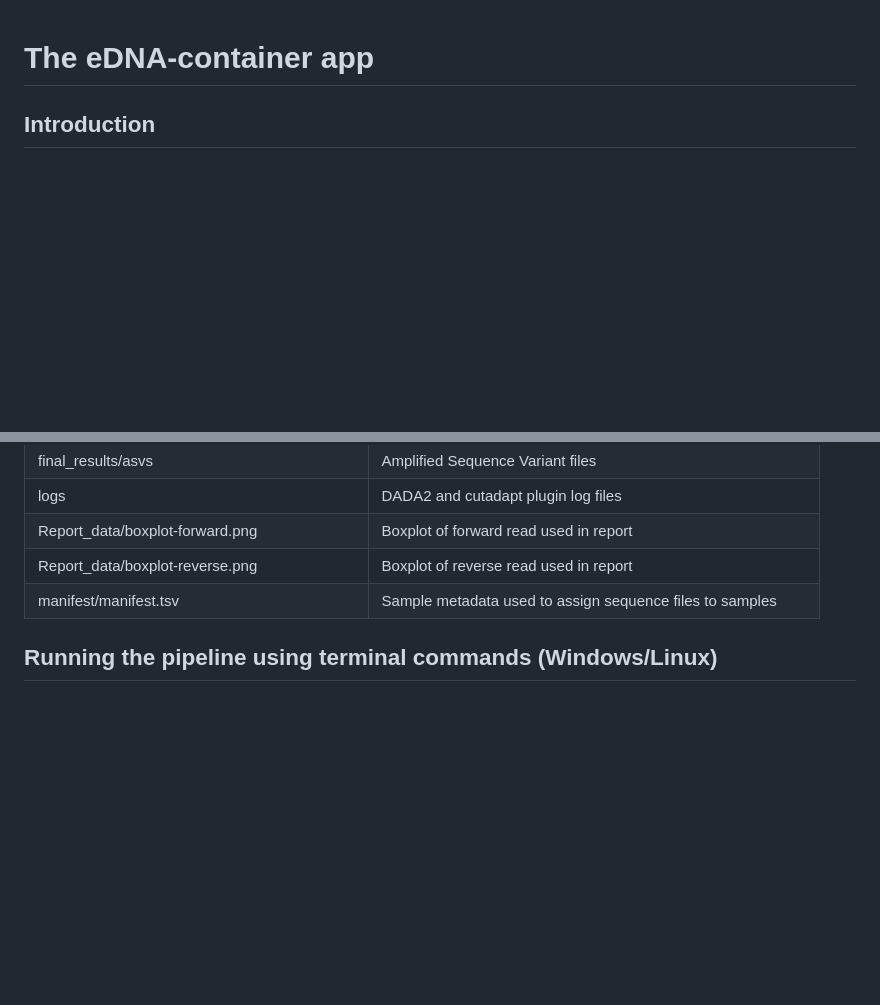
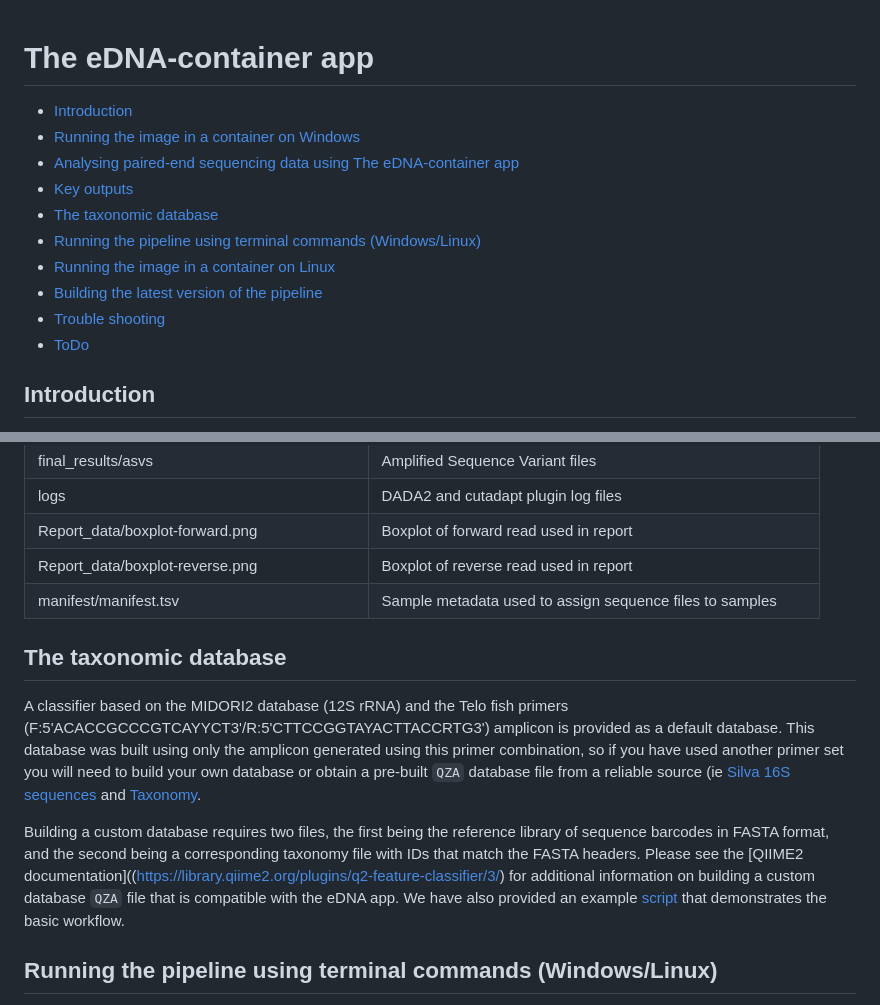
Before and after one commit to dwheelerau/edna-container, a Markdown page: README.md, 2 parts joined by grey strips. Rendered like a GitHub page; blank space fills up the shorter version.

Commit message:
Update README.md toc

```diff
--- a/README.md
+++ b/README.md
@@ -1,4 +1,18 @@
 # The eDNA-container app
+
+<!-- TOC start (generated with https://github.com/derlin/bitdowntoc) -->
+   * [Introduction](#introduction)
+   * [Running the image in a container on Windows](#running-the-image-in-a-container-on-windows)
+   * [Analysing paired-end sequencing data using The eDNA-container app  ](#analysing-paired-end-sequencing-data-using-the-edna-container-app)
+   * [Key outputs](#key-outputs)
+   * [The taxonomic database  ](#the-taxonomic-database)
+   * [Running the pipeline using terminal commands (Windows/Linux)  ](#running-the-pipeline-using-terminal-commands-windowslinux)
+   * [Running the image in a container on Linux](#running-the-image-in-a-container-on-linux)
+   * [Building the latest version of the pipeline](#building-the-latest-version-of-the-pipeline)
+   * [Trouble shooting  ](#trouble-shooting)
+   * [ToDo](#todo)
+
+<!-- TOC end -->
 
 ## Introduction
 A Docker image containing a eDNA pipeline based on
@@ -126,6 +140,22 @@ the defaults with the example data in the testing_data folder.
 | Report_data/boxplot-reverse.png  | Boxplot of reverse read used in report |
 | manifest/manifest.tsv  | Sample metadata used to assign sequence files to samples  |
 
+## The taxonomic database
+A classifier based on the MIDORI2 database (12S rRNA) and the Telo fish primers
+(F:5'ACACCGCCCGTCAYYCT3'/R:5'CTTCCGGTAYACTTACCRTG3') amplicon is provided as a default
+database. This database was built using only the amplicon generated using this primer
+combination, so if you have used another primer set you will need to build your own
+database or obtain a pre-built `QZA` database file from a reliable source (ie
+[Silva 16S sequences](https://data.qiime2.org/2020.8/common/silva-138-99-seqs.qza) and
+[Taxonomy](https://data.qiime2.org/2020.8/common/silva-138-99-tax.qza).
+
+Building a custom database requires two files, the first being the reference library of sequence
+barcodes in FASTA format, and the second being a corresponding taxonomy file with IDs that match
+the FASTA headers. Please see the [QIIME2 documentation]((https://library.qiime2.org/plugins/q2-feature-classifier/3/)
+for additional information on building a custom database `QZA` file that is compatible with the eDNA app.
+We have also provided an example [script](https://bitbucket.org/dpi_data_analytics/snakemake-qiime-edna/src/master/scripts/qiime-create-database.sh)
+that demonstrates the basic workflow.
+
 ## Running the pipeline using terminal commands (Windows/Linux)
 If you are confortable using the command line and Docker is installed
 the following can be used to run the pipeline without the user interface.
```
